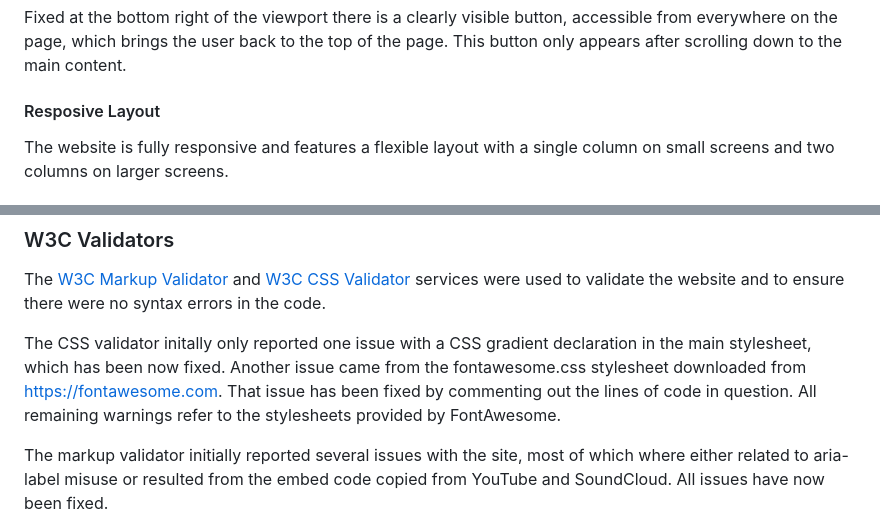
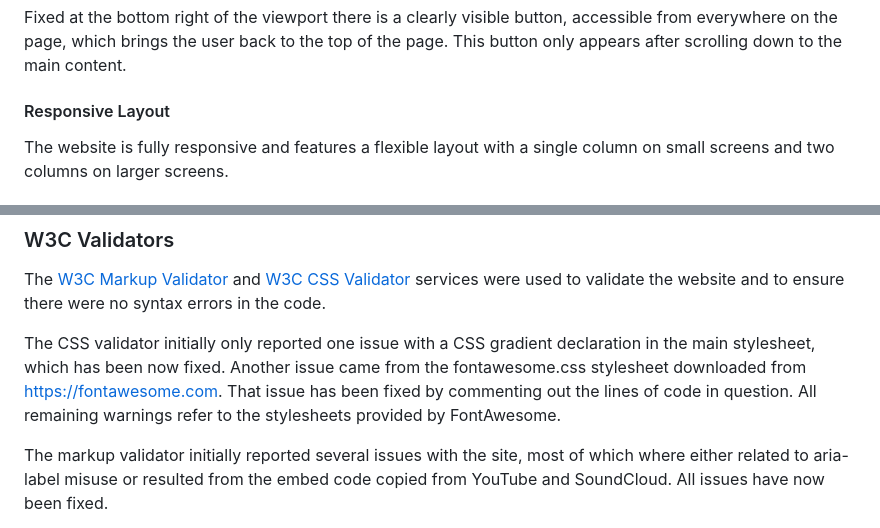
Before and after one commit to nacht-falter/khandroma, a Markdown page: README.md, 2 parts joined by grey strips. Rendered like a GitHub page.

Commit message:
Fix spelling errors in readme file

```diff
--- a/README.md
+++ b/README.md
@@ -58,7 +58,7 @@ The site footer presents links to the band's social media profiles and a copyrig
 #### Back-to-top button
 Fixed at the bottom right of the viewport there is a clearly visible button, accessible from everywhere on the page, which brings the user back to the top of the page. This button only appears after scrolling down to the main content.
 
-#### Resposive Layout
+#### Responsive Layout
 The website is fully responsive and features a flexible layout with a single column on small screens and two columns on larger screens.
 
 ### Features to be implemented in the future
@@ -165,7 +165,7 @@ The website uses two main colours:
 ### W3C Validators
 The [W3C Markup Validator](https://validator.w3.org) and [W3C CSS Validator](https://jigsaw.w3.org/css-validator/) services were used to validate the website and to ensure there were no syntax errors in the code.
 
-The CSS validator initally only reported one issue with a CSS gradient declaration in the main stylesheet, which has been now fixed. Another issue came from the fontawesome.css stylesheet downloaded from https://fontawesome.com. That issue has been fixed by commenting out the lines of code in question. All remaining warnings refer to the stylesheets provided by FontAwesome.
+The CSS validator initially only reported one issue with a CSS gradient declaration in the main stylesheet, which has been now fixed. Another issue came from the fontawesome.css stylesheet downloaded from https://fontawesome.com. That issue has been fixed by commenting out the lines of code in question. All remaining warnings refer to the stylesheets provided by FontAwesome.
 
 The markup validator initially reported several issues with the site, most of which where either related to aria-label misuse or resulted from the embed code copied from YouTube and SoundCloud. All issues have now been fixed.
 
```
